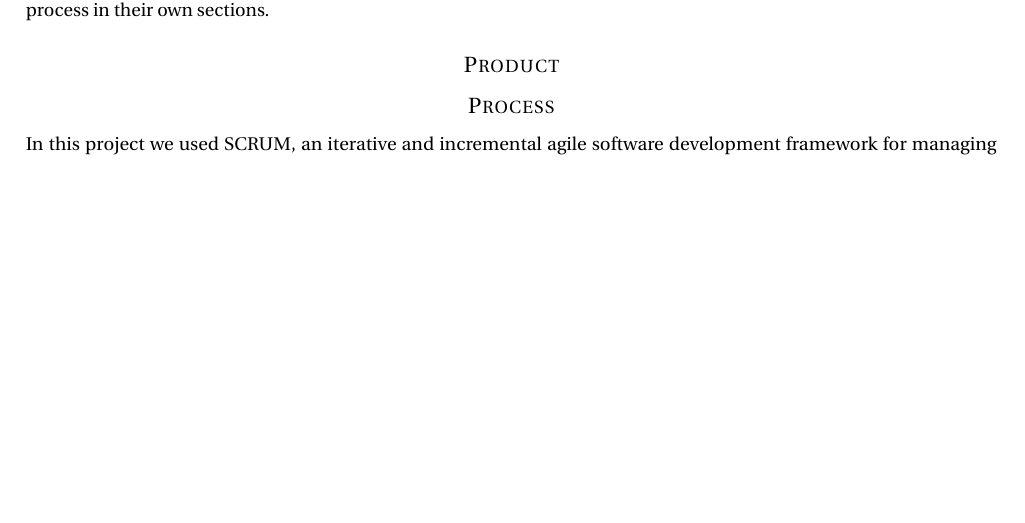
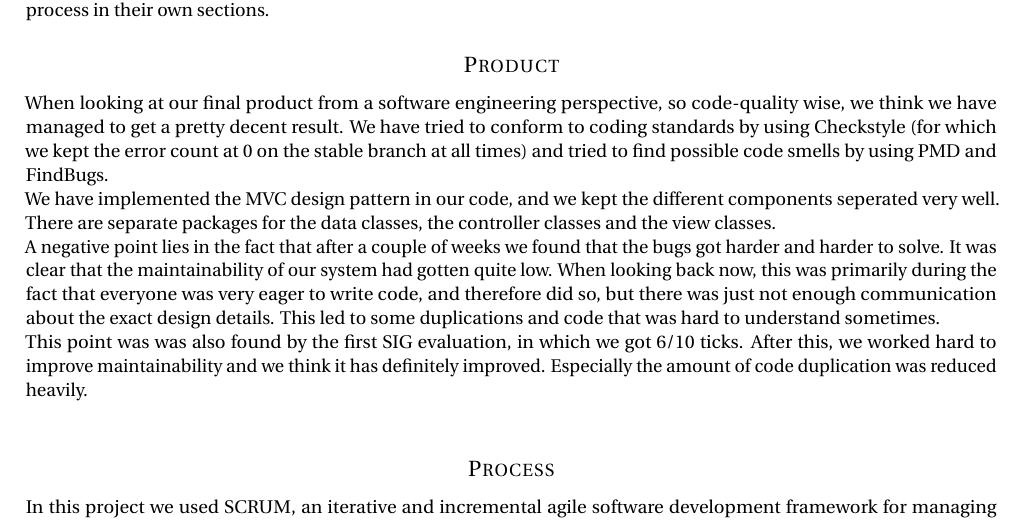
Before and after one commit to bart-de-jonge/goto-fail, a LaTeX document (documentation/final-report/report.tex, which reads documentation/final-report/tex/reflection-product-process.tex): part of page 5 of 12, cut so that both start at the same text, the shorter picture padded with empty space. Compiled offline with pdfLaTeX.

Commit message:
Work on chapter 7

```diff
--- a/documentation/final-report/tex/reflection-product-process.tex
+++ b/documentation/final-report/tex/reflection-product-process.tex
@@ -3,6 +3,12 @@
 In this section we will reflect on the software engineering part of our product and process. This means we'll focus more on the code and development process rather than the result visible by the end-user. We will discuss the product and process in their own sections.
 
 \subsection*{Product}
+When looking at our final product from a software engineering perspective, so code-quality wise, we think we have managed to get a pretty decent result. We have tried to conform to coding standards by using Checkstyle (for which we kept the error count at 0 on the stable branch at all times) and tried to find possible code smells by using PMD and FindBugs.\\
+We have implemented the MVC design pattern in our code, and we kept the different components seperated very well. There are separate packages for the data classes, the controller classes and the view classes.\\
+A negative point lies in the fact that after a couple of weeks we found that the bugs got harder and harder to solve. It was clear that the maintainability of our system had gotten quite low. When looking back now, this was primarily during the fact that everyone was very eager to write code, and therefore did so, but there was just not enough communication about the exact design details. This led to some duplications and code that was hard to understand sometimes.\\
+This point was was also found by the first SIG evaluation, in which we got 6/10 ticks. After this, we worked hard to improve maintainability and we think it has definitely improved. Especially the amount of code duplication was reduced heavily.\\
+
+
 
 
 \subsection*{Process}
```
Also changed, not shown: documentation/final-report/tex/outlook.tex (line endings or trailing spaces).
